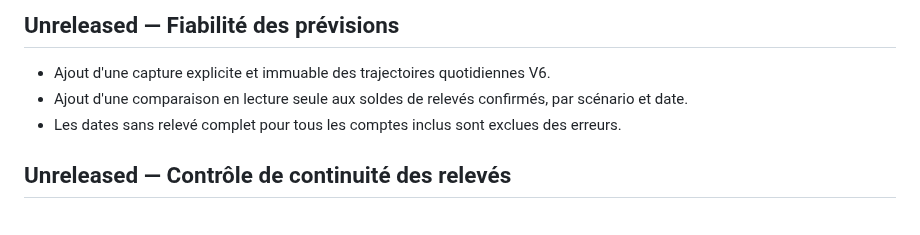
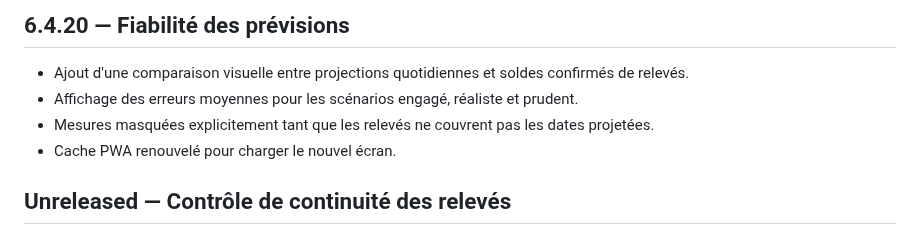
Before and after one commit to PeterBachour/flow-finance, a Markdown page: CHANGELOG.md, the part around the change. GitHub-like rendering.

Commit message:
release: synchronize forecast accuracy 6.4.20

```diff
--- a/CHANGELOG.md
+++ b/CHANGELOG.md
@@ -1,8 +1,9 @@
-## Unreleased — Fiabilité des prévisions
+## 6.4.20 — Fiabilité des prévisions
 
-- Ajout d'une capture explicite et immuable des trajectoires quotidiennes V6.
-- Ajout d'une comparaison en lecture seule aux soldes de relevés confirmés, par scénario et date.
-- Les dates sans relevé complet pour tous les comptes inclus sont exclues des erreurs.
+- Ajout d'une comparaison visuelle entre projections quotidiennes et soldes confirmés de relevés.
+- Affichage des erreurs moyennes pour les scénarios engagé, réaliste et prudent.
+- Mesures masquées explicitement tant que les relevés ne couvrent pas les dates projetées.
+- Cache PWA renouvelé pour charger le nouvel écran.
 
 ## Unreleased — Contrôle de continuité des relevés
 
```
